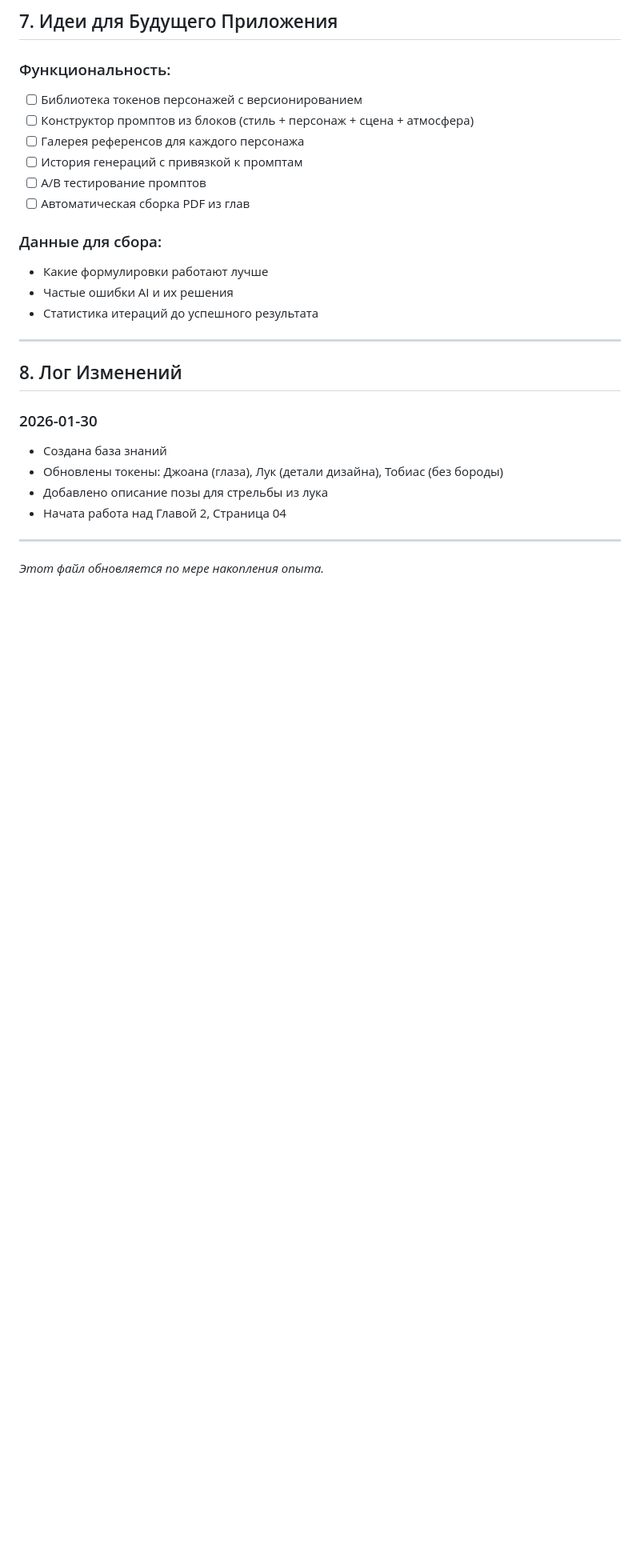
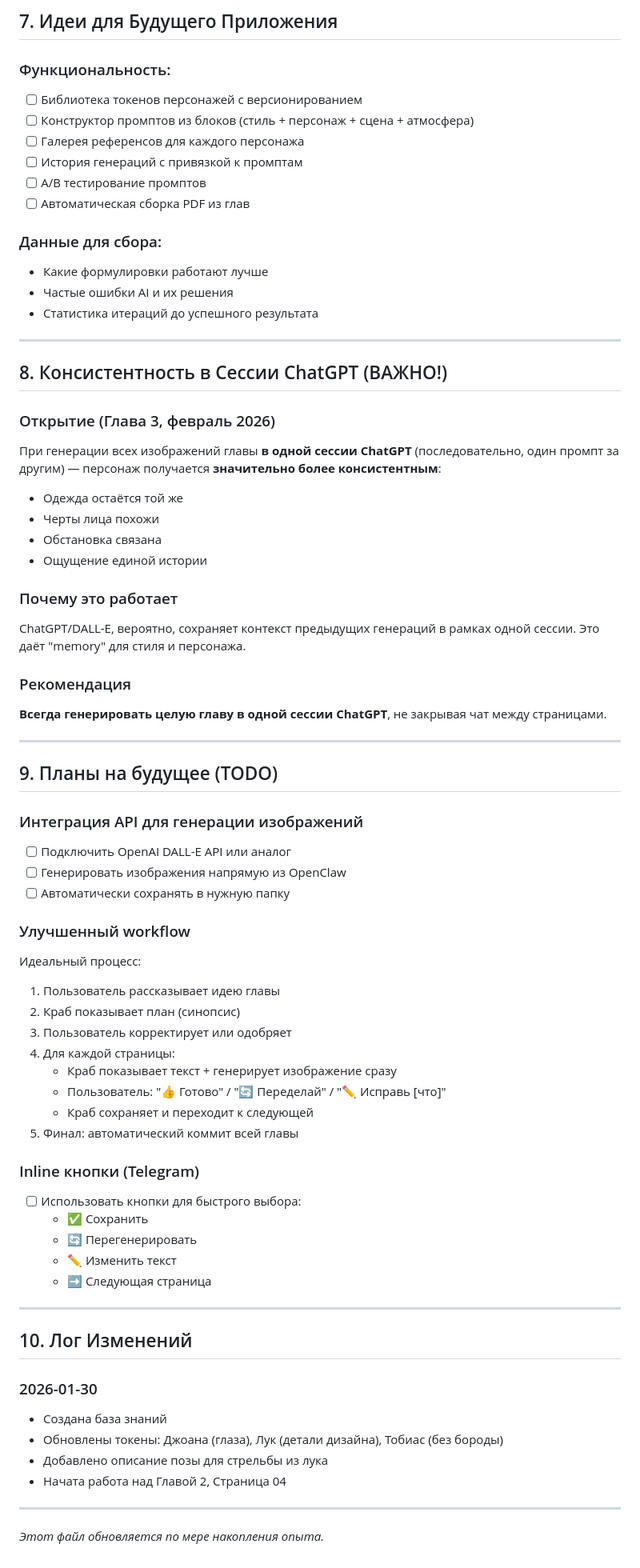
Before and after one commit to MikeNesterov/ai-books, a Markdown page: KNOWLEDGE_BASE.md, the part around the change. Shown at 80% size. GitHub-like rendering; blank space fills up the shorter version.

Commit message:
📝 KNOWLEDGE_BASE: консистентность в сессии ChatGPT + планы на будущее

```diff
--- a/KNOWLEDGE_BASE.md
+++ b/KNOWLEDGE_BASE.md
@@ -155,7 +155,51 @@ Tobias the ancient forest god, colossal humanoid creature made entirely of twist
 
 ---
 
-## 8. Лог Изменений
+## 8. Консистентность в Сессии ChatGPT (ВАЖНО!)
+
+### Открытие (Глава 3, февраль 2026)
+При генерации всех изображений главы **в одной сессии ChatGPT** (последовательно, один промпт за другим) — персонаж получается **значительно более консистентным**:
+- Одежда остаётся той же
+- Черты лица похожи
+- Обстановка связана
+- Ощущение единой истории
+
+### Почему это работает
+ChatGPT/DALL-E, вероятно, сохраняет контекст предыдущих генераций в рамках одной сессии. Это даёт "memory" для стиля и персонажа.
+
+### Рекомендация
+**Всегда генерировать целую главу в одной сессии ChatGPT**, не закрывая чат между страницами.
+
+---
+
+## 9. Планы на будущее (TODO)
+
+### Интеграция API для генерации изображений
+- [ ] Подключить OpenAI DALL-E API или аналог
+- [ ] Генерировать изображения напрямую из OpenClaw
+- [ ] Автоматически сохранять в нужную папку
+
+### Улучшенный workflow
+Идеальный процесс:
+1. Пользователь рассказывает идею главы
+2. Краб показывает план (синопсис)
+3. Пользователь корректирует или одобряет
+4. Для каждой страницы:
+   - Краб показывает текст + генерирует изображение сразу
+   - Пользователь: "👍 Готово" / "🔄 Переделай" / "✏️ Исправь [что]"
+   - Краб сохраняет и переходит к следующей
+5. Финал: автоматический коммит всей главы
+
+### Inline кнопки (Telegram)
+- [ ] Использовать кнопки для быстрого выбора:
+  - ✅ Сохранить
+  - 🔄 Перегенерировать
+  - ✏️ Изменить текст
+  - ➡️ Следующая страница
+
+---
+
+## 10. Лог Изменений
 
 ### 2026-01-30
 - Создана база знаний
```
